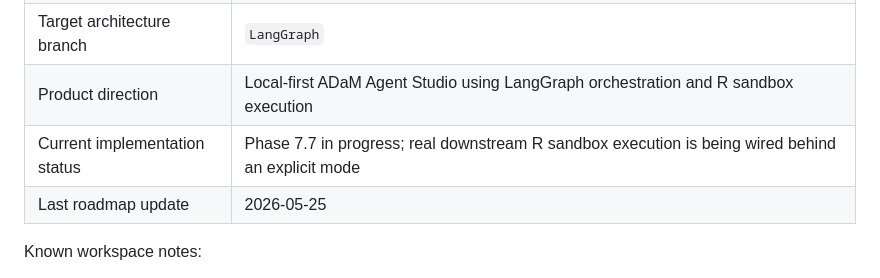
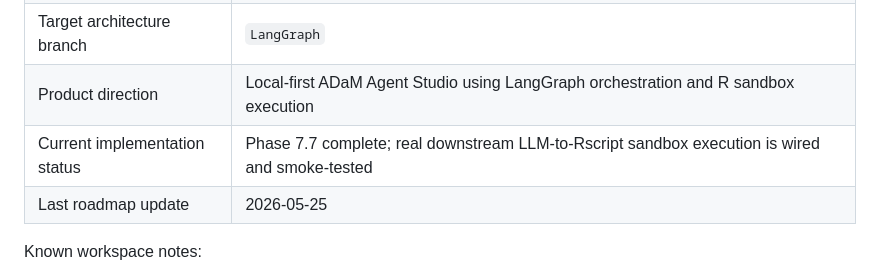
Before and after one commit to winnerzz/ADaM_Shiny, a Markdown page: docs/langgraph_execution_roadmap.md, the part around the change. GitHub-like rendering.

Commit message:
docs: mark phase 7.7 complete

```diff
--- a/docs/langgraph_execution_roadmap.md
+++ b/docs/langgraph_execution_roadmap.md
@@ -28,7 +28,7 @@ Update rule:
 | Active LangGraph worktree | `D:\Archive\Research\Projects\ADaM_Shiny_LangGraph` |
 | Target architecture branch | `LangGraph` |
 | Product direction | Local-first ADaM Agent Studio using LangGraph orchestration and R sandbox execution |
-| Current implementation status | Phase 7.7 in progress; real downstream R sandbox execution is being wired behind an explicit mode |
+| Current implementation status | Phase 7.7 complete; real downstream LLM-to-Rscript sandbox execution is wired and smoke-tested |
 | Last roadmap update | 2026-05-25 |
 
 Known workspace notes:
```
